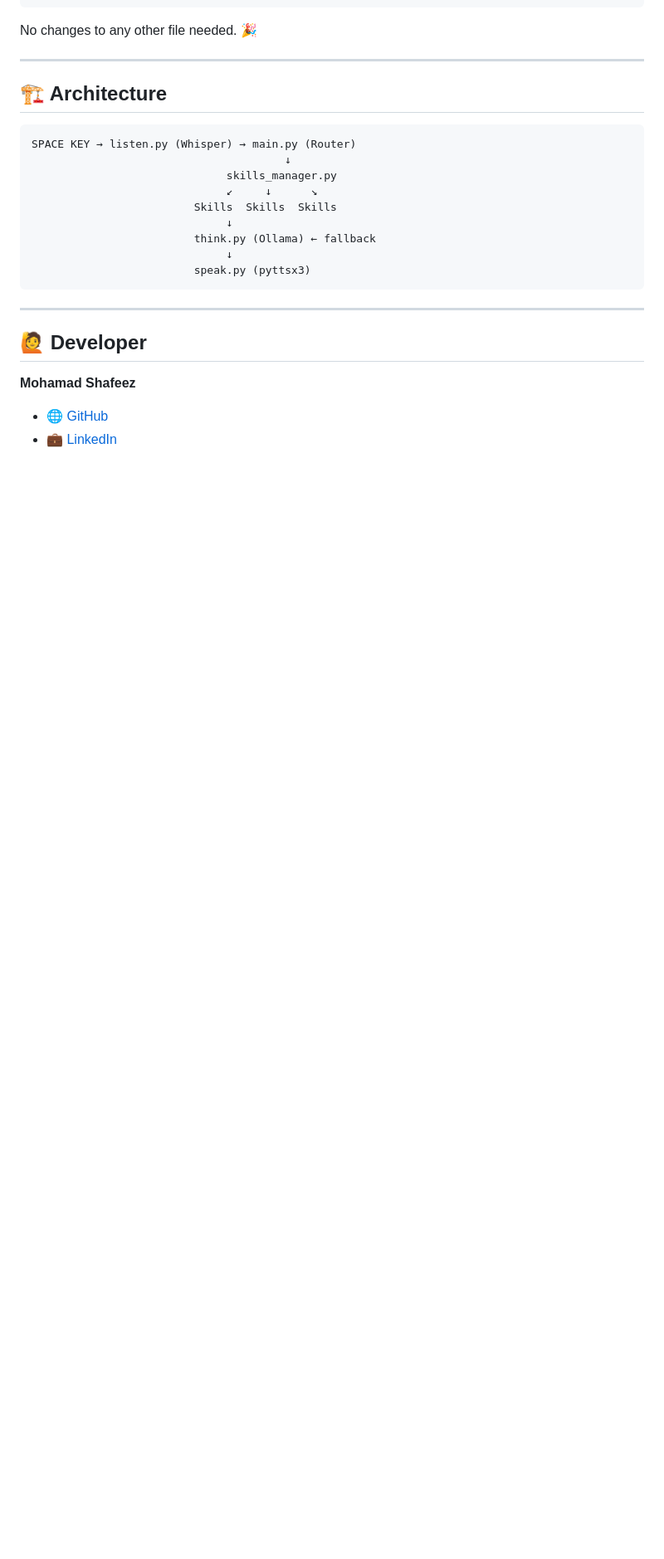
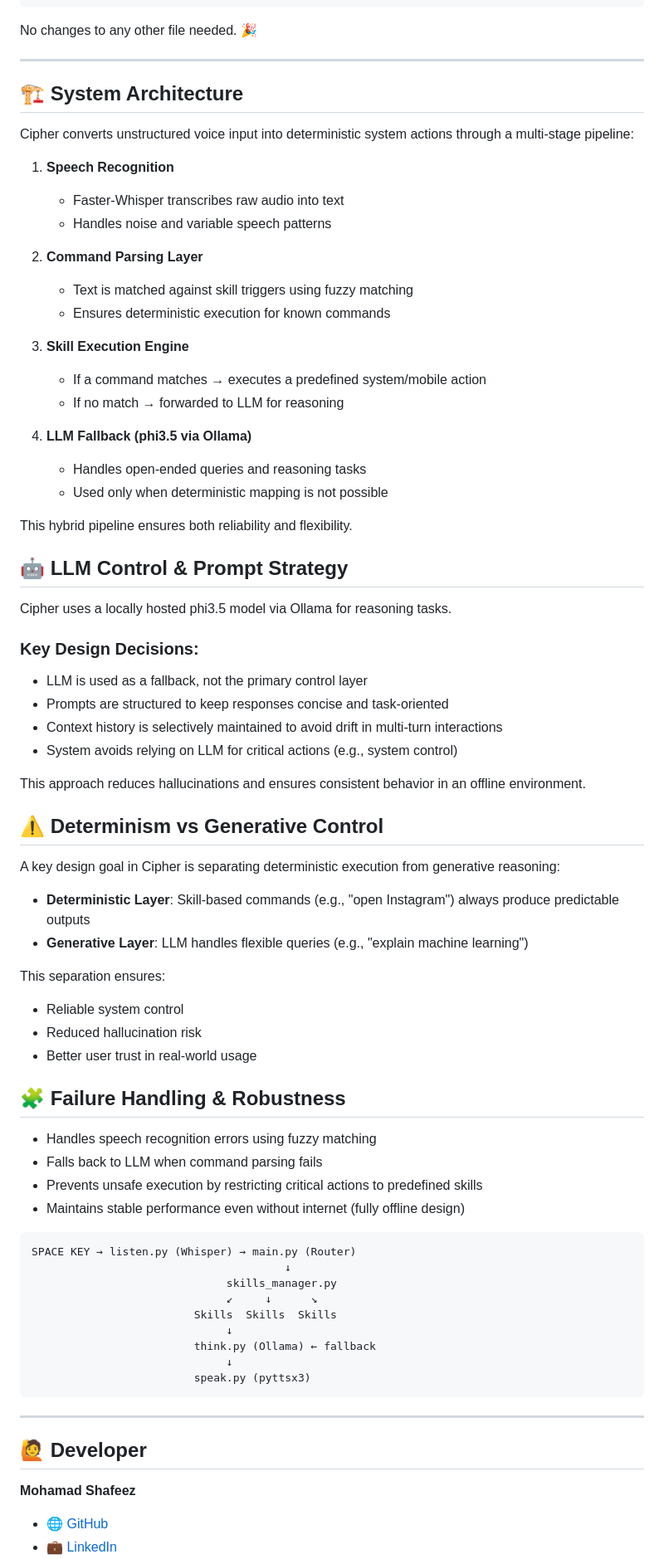
Before and after one commit to mohamad-shafeez/Cipher-AI, a Markdown page: README.md, the part around one of its changes. Shown at 83% size. GitHub-like rendering; blank space fills up the shorter version.

Commit message:
Updated README with system architecture and AI pipeline

````diff
--- a/README.md
+++ b/README.md
@@ -257,7 +258,59 @@ No changes to any other file needed. 🎉
 
 ---
 
-## 🏗️ Architecture
+## 🏗️ System Architecture
+
+
+Cipher converts unstructured voice input into deterministic system actions through a multi-stage pipeline:
+
+1. **Speech Recognition**
+   - Faster-Whisper transcribes raw audio into text
+   - Handles noise and variable speech patterns
+
+2. **Command Parsing Layer**
+   - Text is matched against skill triggers using fuzzy matching
+   - Ensures deterministic execution for known commands
+
+3. **Skill Execution Engine**
+   - If a command matches → executes a predefined system/mobile action
+   - If no match → forwarded to LLM for reasoning
+
+4. **LLM Fallback (phi3.5 via Ollama)**
+   - Handles open-ended queries and reasoning tasks
+   - Used only when deterministic mapping is not possible
+
+This hybrid pipeline ensures both reliability and flexibility.
+
+## 🤖 LLM Control & Prompt Strategy
+
+Cipher uses a locally hosted phi3.5 model via Ollama for reasoning tasks.
+
+### Key Design Decisions:
+- LLM is used as a fallback, not the primary control layer
+- Prompts are structured to keep responses concise and task-oriented
+- Context history is selectively maintained to avoid drift in multi-turn interactions
+- System avoids relying on LLM for critical actions (e.g., system control)
+
+This approach reduces hallucinations and ensures consistent behavior in an offline environment.
+
+## ⚠️ Determinism vs Generative Control
+
+A key design goal in Cipher is separating deterministic execution from generative reasoning:
+
+- **Deterministic Layer**: Skill-based commands (e.g., "open Instagram") always produce predictable outputs
+- **Generative Layer**: LLM handles flexible queries (e.g., "explain machine learning")
+
+This separation ensures:
+- Reliable system control
+- Reduced hallucination risk
+- Better user trust in real-world usage
+
+## 🧩 Failure Handling & Robustness
+
+- Handles speech recognition errors using fuzzy matching
+- Falls back to LLM when command parsing fails
+- Prevents unsafe execution by restricting critical actions to predefined skills
+- Maintains stable performance even without internet (fully offline design)
 
 ```
 SPACE KEY → listen.py (Whisper) → main.py (Router)
````
Also changed, not shown: other parts of README.md (+1 -0 lines).
